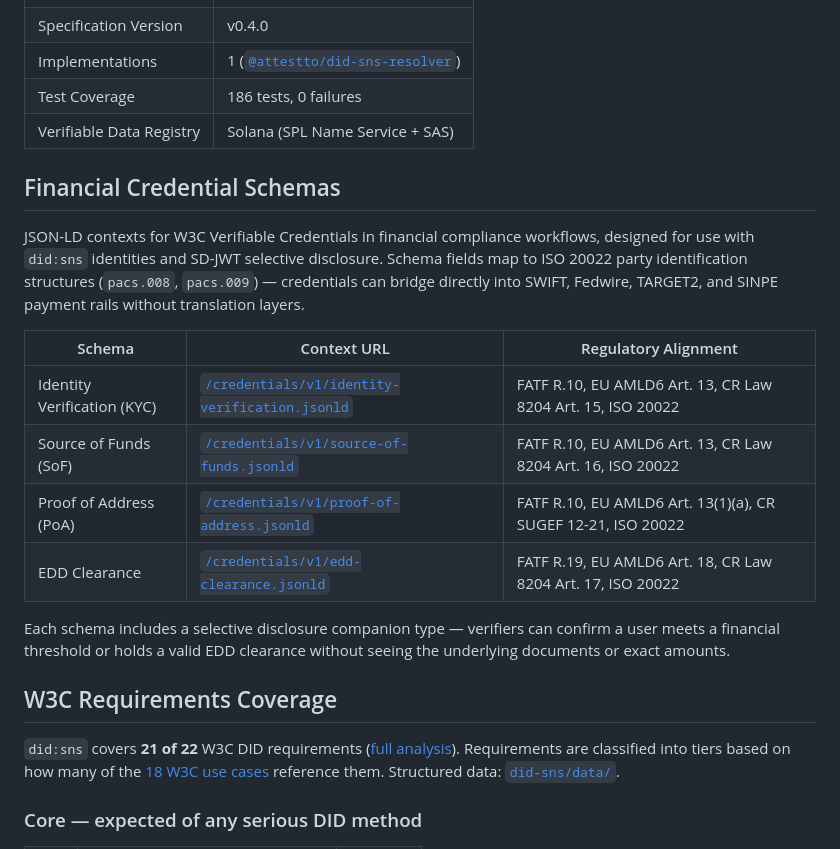
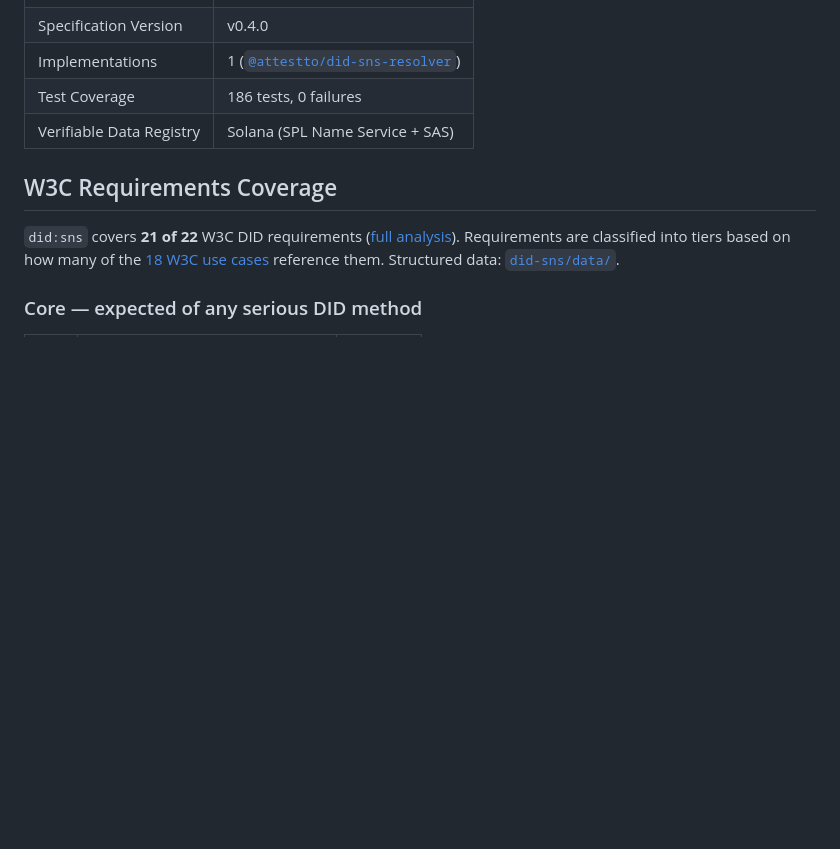
Before and after one commit to Attestto-com/did-sns-spec, a Markdown page: README.md, the part around one of its changes. GitHub-like rendering; blank space fills up the shorter version.

```diff
--- a/README.md
+++ b/README.md
@@ -125,19 +147,6 @@ The spec is organized in 14 sections — human-readable context first, standards
 | Implementations | 1 ([`@attestto/did-sns-resolver`](https://github.com/Attestto-com/did-sns-resolver)) |
 | Test Coverage | 186 tests, 0 failures |
 | Verifiable Data Registry | Solana (SPL Name Service + SAS) |
-
-## Financial Credential Schemas
-
-JSON-LD contexts for W3C Verifiable Credentials in financial compliance workflows, designed for use with `did:sns` identities and SD-JWT selective disclosure. Schema fields map to ISO 20022 party identification structures (`pacs.008`, `pacs.009`) — credentials can bridge directly into SWIFT, Fedwire, TARGET2, and SINPE payment rails without translation layers.
-
-| Schema | Context URL | Regulatory Alignment |
-|---|---|---|
-| Identity Verification (KYC) | [`/credentials/v1/identity-verification.jsonld`](https://spec.attestto.com/did-sns/credentials/v1/identity-verification.jsonld) | FATF R.10, EU AMLD6 Art. 13, CR Law 8204 Art. 15, ISO 20022 |
-| Source of Funds (SoF) | [`/credentials/v1/source-of-funds.jsonld`](https://spec.attestto.com/did-sns/credentials/v1/source-of-funds.jsonld) | FATF R.10, EU AMLD6 Art. 13, CR Law 8204 Art. 16, ISO 20022 |
-| Proof of Address (PoA) | [`/credentials/v1/proof-of-address.jsonld`](https://spec.attestto.com/did-sns/credentials/v1/proof-of-address.jsonld) | FATF R.10, EU AMLD6 Art. 13(1)(a), CR SUGEF 12-21, ISO 20022 |
-| EDD Clearance | [`/credentials/v1/edd-clearance.jsonld`](https://spec.attestto.com/did-sns/credentials/v1/edd-clearance.jsonld) | FATF R.19, EU AMLD6 Art. 18, CR Law 8204 Art. 17, ISO 20022 |
-
-Each schema includes a selective disclosure companion type — verifiers can confirm a user meets a financial threshold or holds a valid EDD clearance without seeing the underlying documents or exact amounts.
 
 ## W3C Requirements Coverage
 
```
Also changed, not shown: other parts of README.md (+22 -0 lines).
